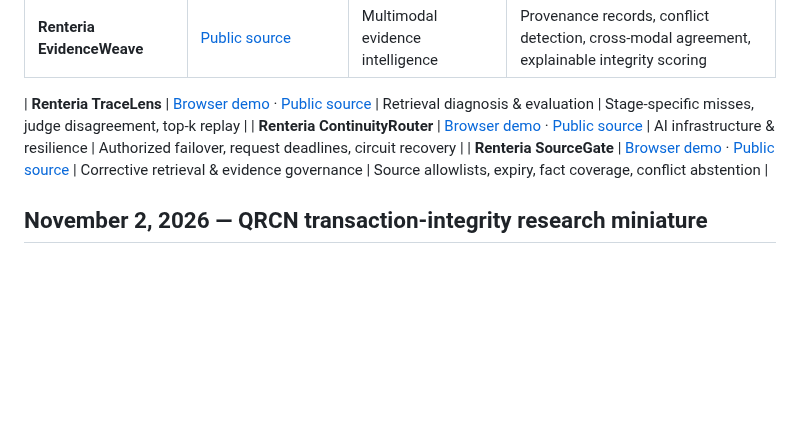
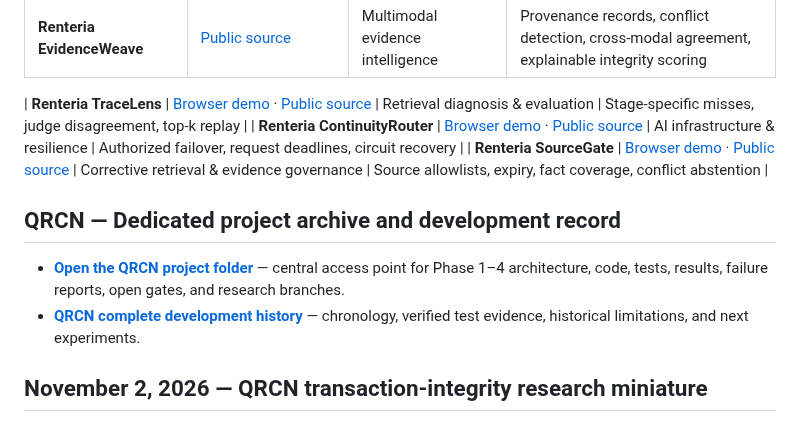
Before and after one commit to gdintentions/renteria-monetary-network-resilience-simulator, a Markdown page: START_HERE.md, the part around the change. GitHub-like rendering; blank space fills up the shorter version.

Commit message:
portfolio: link dedicated QRCN project folder and complete phase record from main index

```diff
--- a/START_HERE.md
+++ b/START_HERE.md
@@ -77,6 +77,11 @@ flowchart LR
 | **Renteria ContinuityRouter** | [Browser demo](https://gdintentions.github.io/renteria-monetary-network-resilience-simulator/reliability/#continuity-router) · [Public source](portfolio_projects/renteria-continuity-router/README.md) | AI infrastructure & resilience | Authorized failover, request deadlines, circuit recovery |
 | **Renteria SourceGate** | [Browser demo](https://gdintentions.github.io/renteria-monetary-network-resilience-simulator/reliability/#sourcegate) · [Public source](portfolio_projects/renteria-sourcegate/README.md) | Corrective retrieval & evidence governance | Source allowlists, expiry, fact coverage, conflict abstention |
 
+## QRCN — Dedicated project archive and development record
+
+- **[Open the QRCN project folder](QRCN/README.md)** — central access point for Phase 1–4 architecture, code, tests, results, failure reports, open gates, and research branches.
+- **[QRCN complete development history](QRCN/PROJECT_RECORD.md)** — chronology, verified test evidence, historical limitations, and next experiments.
+
 ## November 2, 2026 — QRCN transaction-integrity research miniature
 
 - **[QRCN — Quantum-Resilient Clearing Network](portfolio_projects/qrcn/README.md)** — runnable standard-library Python simulator of per-hop HMAC integrity, key-epoch changes, replay rejection, node outage failover and a one-process settlement journal. **No actual QKD/PQC, distributed consensus or production payment capability.**
```
